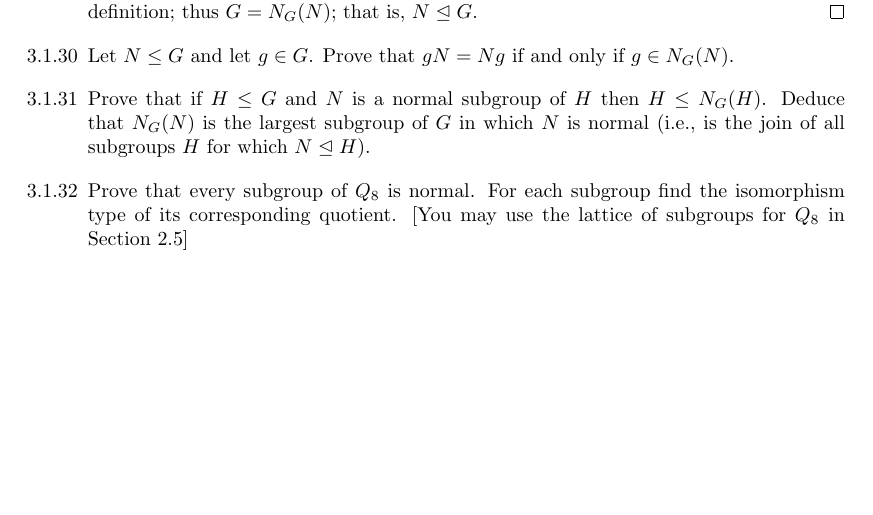
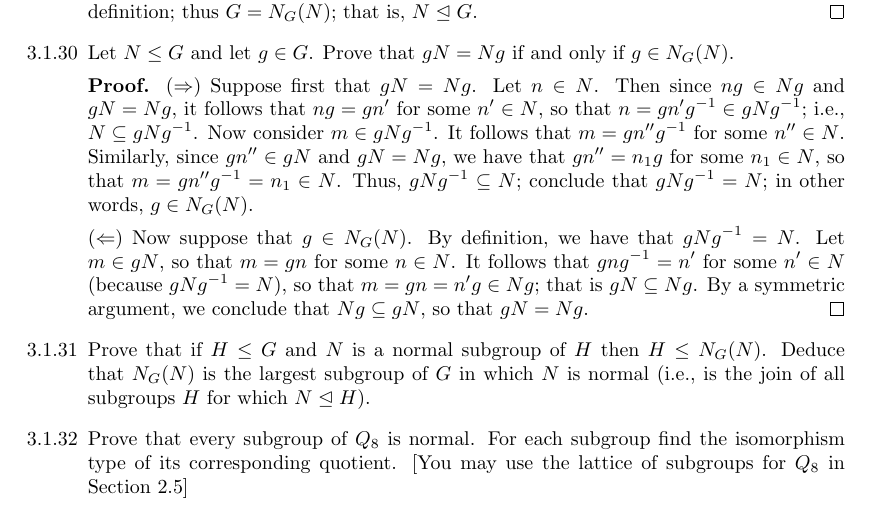
Before and after one commit to okonoboh/exercises, a LaTeX thesis (mathematics/algebra/dummit_foote_3e/main.tex, which reads mathematics/algebra/dummit_foote_3e/chapters/3/1.tex): part of page 17 of 18, cut so that both start at the same text, the shorter picture padded with empty space. Compiled offline with pdfLaTeX.

Commit message:
Ch 3 continue

```diff
--- a/mathematics/algebra/dummit_foote_3e/chapters/3/1.tex
+++ b/mathematics/algebra/dummit_foote_3e/chapters/3/1.tex
@@ -1010,9 +1010,25 @@ Let $G$ and $H$ be groups.
 %%%%%%%%%%%%%%%%%%%%%%%%%%%%%%%%%%%%%3.1.30%%%%%%%%%%%%%%%%%%%%%%%%%%%%%%%%%%%%%
    \item[3.1.30]  Let $N \le G$ and let $g \in G$. Prove that $gN = Ng$ if and
                   only if $g \in N_G(N)$.
+
+      \textbf{Proof.} ($\Rightarrow$) Suppose first that $gN = Ng$. Let
+      $n \in N$. Then since $ng \in Ng$ and $gN = Ng$, it follows that
+      $ng = gn'$ for some $n' \in N$, so that $n = gn'g^{-1} \in gNg^{-1}$;
+      i.e., $N \subseteq gNg^{-1}$. Now consider $m \in gNg^{-1}$. It follows
+      that $m = gn''g^{-1}$ for some $n'' \in N$. Similarly, since $gn'' \in gN$
+      and $gN = Ng$, we have that $gn'' = n_1g$ for some $n_1 \in N$, so that
+      $m = gn''g^{-1} = n_1 \in N$. Thus, $gNg^{-1} \subseteq N$; conclude that
+      $gNg^{-1} = N$; in other words, $g \in N_G(N)$.
+
+      ($\Leftarrow$) Now suppose that $g \in N_G(N)$. By definition, we have
+      that $gNg^{-1} = N$. Let $m \in gN$, so that $m = gn$ for some $n \in N$.
+      It follows that $gng^{-1} = n'$ for some $n' \in N$ (because
+      $gNg^{-1} = N$), so that $m = gn = n'g \in Ng$; that is $gN \subseteq Ng$.
+      By a symmetric argument, we conclude that $Ng \subseteq gN$, so that
+      $gN = Ng$. \qed
 %%%%%%%%%%%%%%%%%%%%%%%%%%%%%%%%%%%%%3.1.31%%%%%%%%%%%%%%%%%%%%%%%%%%%%%%%%%%%%%
    \item[3.1.31]  Prove that if $H \le G$ and $N$ is a normal subgroup of $H$
-                  then $H \le N_G(H)$. Deduce that $N_G(N)$ is the largest
+                  then $H \le N_G(N)$. Deduce that $N_G(N)$ is the largest
                   subgroup of $G$ in which $N$ is normal (i.e., is the join of
                   all subgroups $H$ for which $N \trianglelefteq H$).
 %%%%%%%%%%%%%%%%%%%%%%%%%%%%%%%%%%%%%3.1.32%%%%%%%%%%%%%%%%%%%%%%%%%%%%%%%%%%%%%
```
